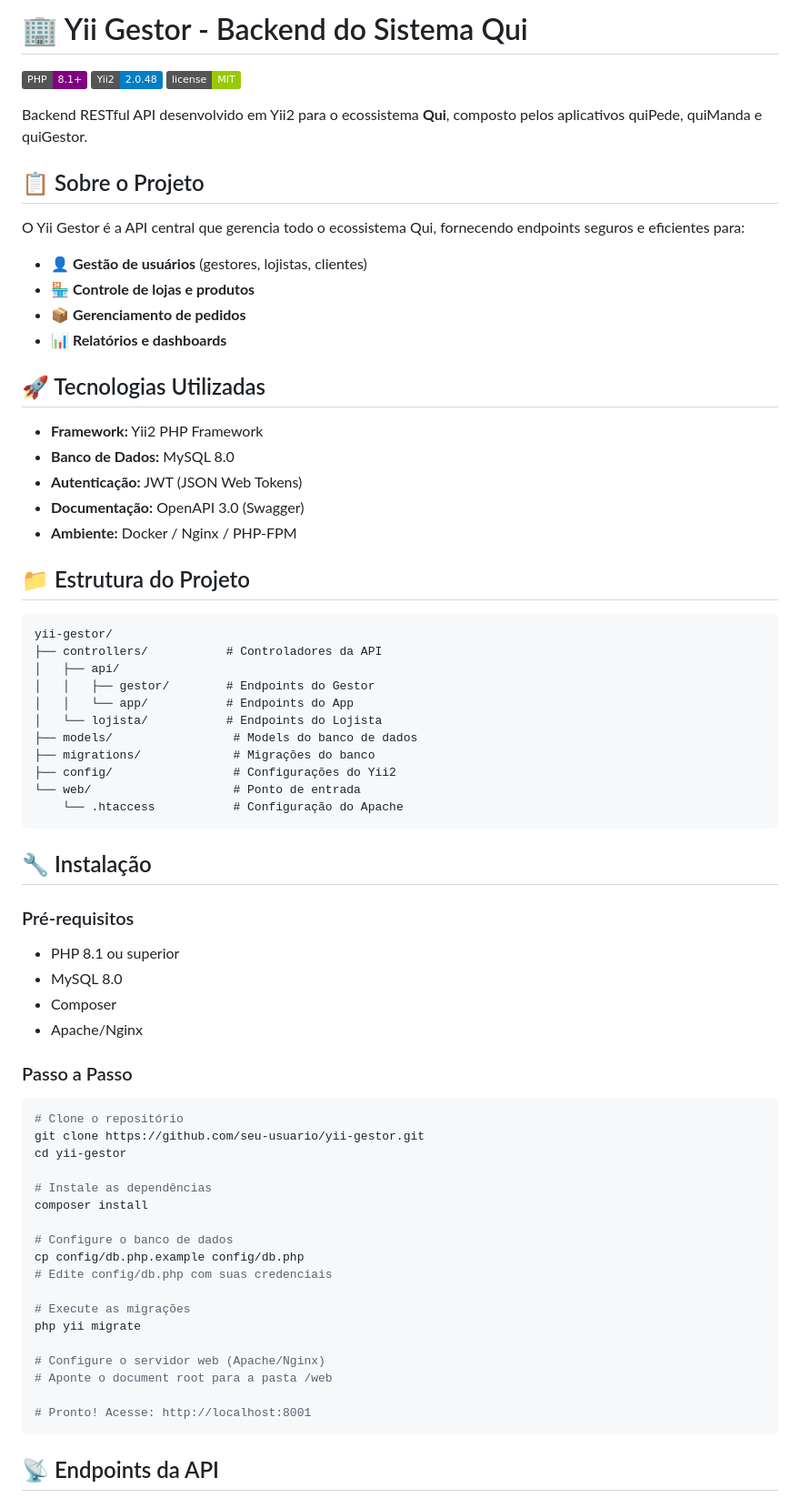
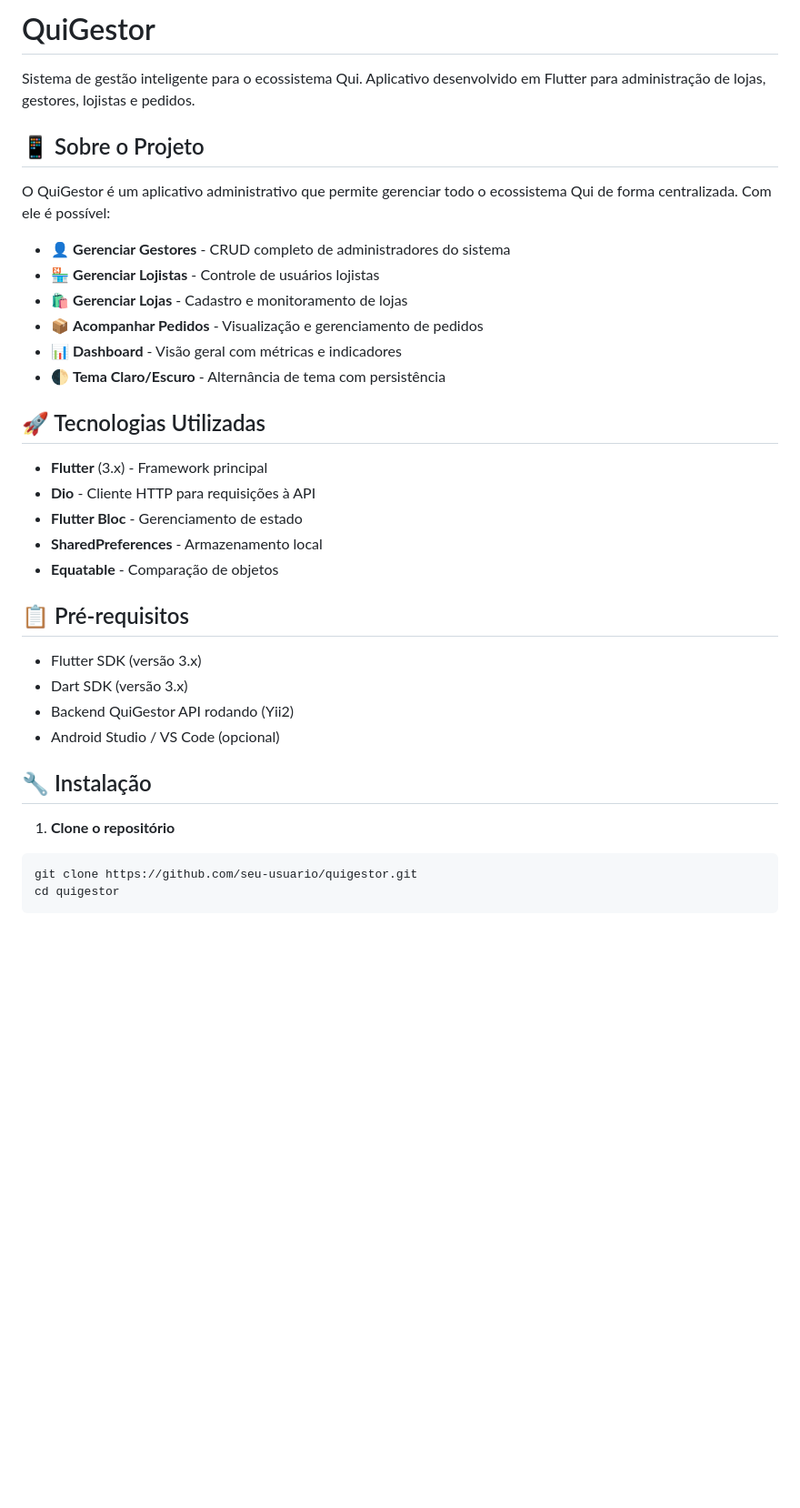
Before and after one commit to cassiotribeiro90/QuiGestor, a Markdown page: README.md, the part around one of its changes. Shown at 91% size. GitHub-like rendering; badges without logos; blank space fills up the shorter version.

Commit message:
Revise README for QuiGestor project details
Updated project name and description, added prerequisites and installation instructions, and improved API documentation.

````diff
--- a/README.md
+++ b/README.md
@@ -1,74 +1,39 @@
-# 🏢 Yii Gestor - Backend do Sistema Qui
+# QuiGestor
 
-[![PHP Version](https://img.shields.io/badge/PHP-8.1%2B-purple)](https://php.net)
-[![Yii2 Version](https://img.shields.io/badge/Yii2-2.0.48-blue)](https://www.yiiframework.com)
-[![License](https://img.shields.io/badge/license-MIT-green)](LICENSE)
+Sistema de gestão inteligente para o ecossistema Qui. Aplicativo desenvolvido em Flutter para administração de lojas, gestores, lojistas e pedidos.
 
-Backend RESTful API desenvolvido em Yii2 para o ecossistema **Qui**, composto pelos aplicativos quiPede, quiManda e quiGestor.
+## 📱 Sobre o Projeto
 
-## 📋 Sobre o Projeto
+O QuiGestor é um aplicativo administrativo que permite gerenciar todo o ecossistema Qui de forma centralizada. Com ele é possível:
 
-O Yii Gestor é a API central que gerencia todo o ecossistema Qui, fornecendo endpoints seguros e eficientes para:
-
-- **👤 Gestão de usuários** (gestores, lojistas, clientes)
-- **🏪 Controle de lojas e produtos**
-- **📦 Gerenciamento de pedidos**
-- **📊 Relatórios e dashboards**
+- 👤 **Gerenciar Gestores** - CRUD completo de administradores do sistema
+- 🏪 **Gerenciar Lojistas** - Controle de usuários lojistas
+- 🛍️ **Gerenciar Lojas** - Cadastro e monitoramento de lojas
+- 📦 **Acompanhar Pedidos** - Visualização e gerenciamento de pedidos
+- 📊 **Dashboard** - Visão geral com métricas e indicadores
+- 🌓 **Tema Claro/Escuro** - Alternância de tema com persistência
 
 ## 🚀 Tecnologias Utilizadas
 
-- **Framework:** Yii2 PHP Framework
-- **Banco de Dados:** MySQL 8.0
-- **Autenticação:** JWT (JSON Web Tokens)
-- **Documentação:** OpenAPI 3.0 (Swagger)
-- **Ambiente:** Docker / Nginx / PHP-FPM
+- **Flutter** (3.x) - Framework principal
+- **Dio** - Cliente HTTP para requisições à API
+- **Flutter Bloc** - Gerenciamento de estado
+- **SharedPreferences** - Armazenamento local
+- **Equatable** - Comparação de objetos
 
-## 📁 Estrutura do Projeto
+## 📋 Pré-requisitos
 
-```
-yii-gestor/
-├── controllers/           # Controladores da API
-│   ├── api/
-│   │   ├── gestor/        # Endpoints do Gestor
-│   │   └── app/           # Endpoints do App
-│   └── lojista/           # Endpoints do Lojista
-├── models/                 # Models do banco de dados
-├── migrations/             # Migrações do banco
-├── config/                 # Configurações do Yii2
-└── web/                    # Ponto de entrada
-    └── .htaccess           # Configuração do Apache
-```
+- Flutter SDK (versão 3.x)
+- Dart SDK (versão 3.x)
+- Backend QuiGestor API rodando (Yii2)
+- Android Studio / VS Code (opcional)
 
 ## 🔧 Instalação
 
-### Pré-requisitos
-- PHP 8.1 ou superior
-- MySQL 8.0
-- Composer
-- Apache/Nginx
-
-### Passo a Passo
-
+1. **Clone o repositório**
 ```bash
-# Clone o repositório
-git clone https://github.com/seu-usuario/yii-gestor.git
-cd yii-gestor
-
-# Instale as dependências
-composer install
-
-# Configure o banco de dados
-cp config/db.php.example config/db.php
-# Edite config/db.php com suas credenciais
-
-# Execute as migrações
-php yii migrate
-
-# Configure o servidor web (Apache/Nginx)
-# Aponte o document root para a pasta /web
-
-# Pronto! Acesse: http://localhost:8001
+git clone https://github.com/seu-usuario/quigestor.git
+cd quigestor
 ```
 
-## 📡 Endpoints da API
 
````
Also changed, not shown: other parts of README.md (+58 -114 lines).
